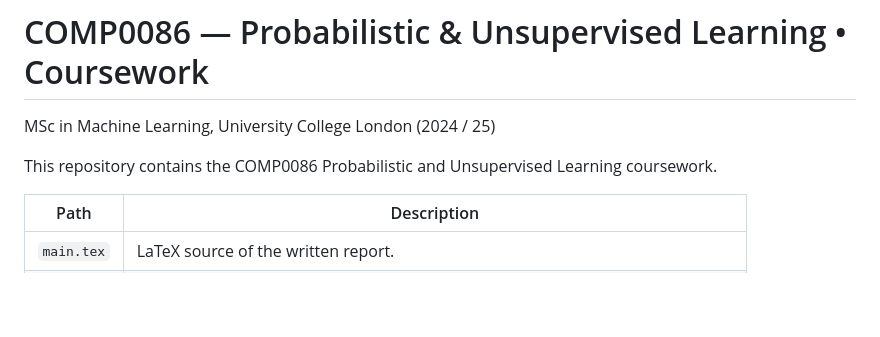
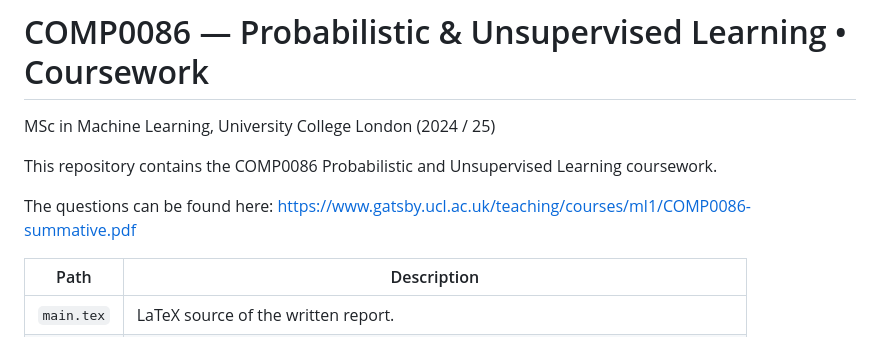
Before and after one commit to BenoitCou/UCL-COMP0086-Probabilistic-and-Unsupervised-Learning-Coursework, a Markdown page: README.md, the part around the change. Rendered like a GitHub page; blank space fills up the shorter version.

```diff
--- a/README.md
+++ b/README.md
@@ -2,6 +2,8 @@
 MSc in Machine Learning, University College London (2024 / 25)
 
 This repository contains the COMP0086 Probabilistic and Unsupervised Learning coursework.
+
+The questions can be found here: https://www.gatsby.ucl.ac.uk/teaching/courses/ml1/COMP0086-summative.pdf
 
 | Path       | Description                                                                                            |
 | ---------- | ------------------------------------------------------------------------------------------------------ |
```
